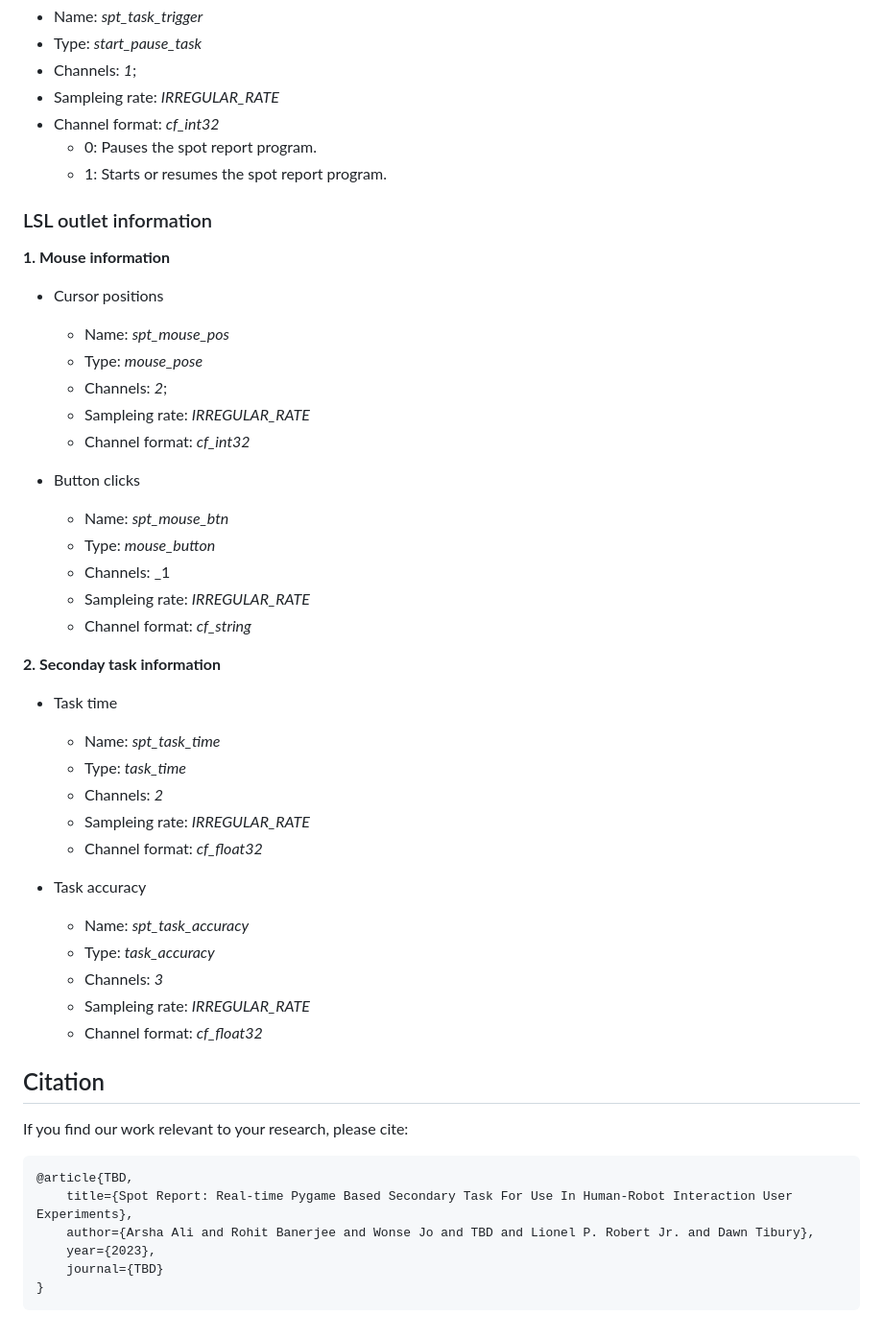
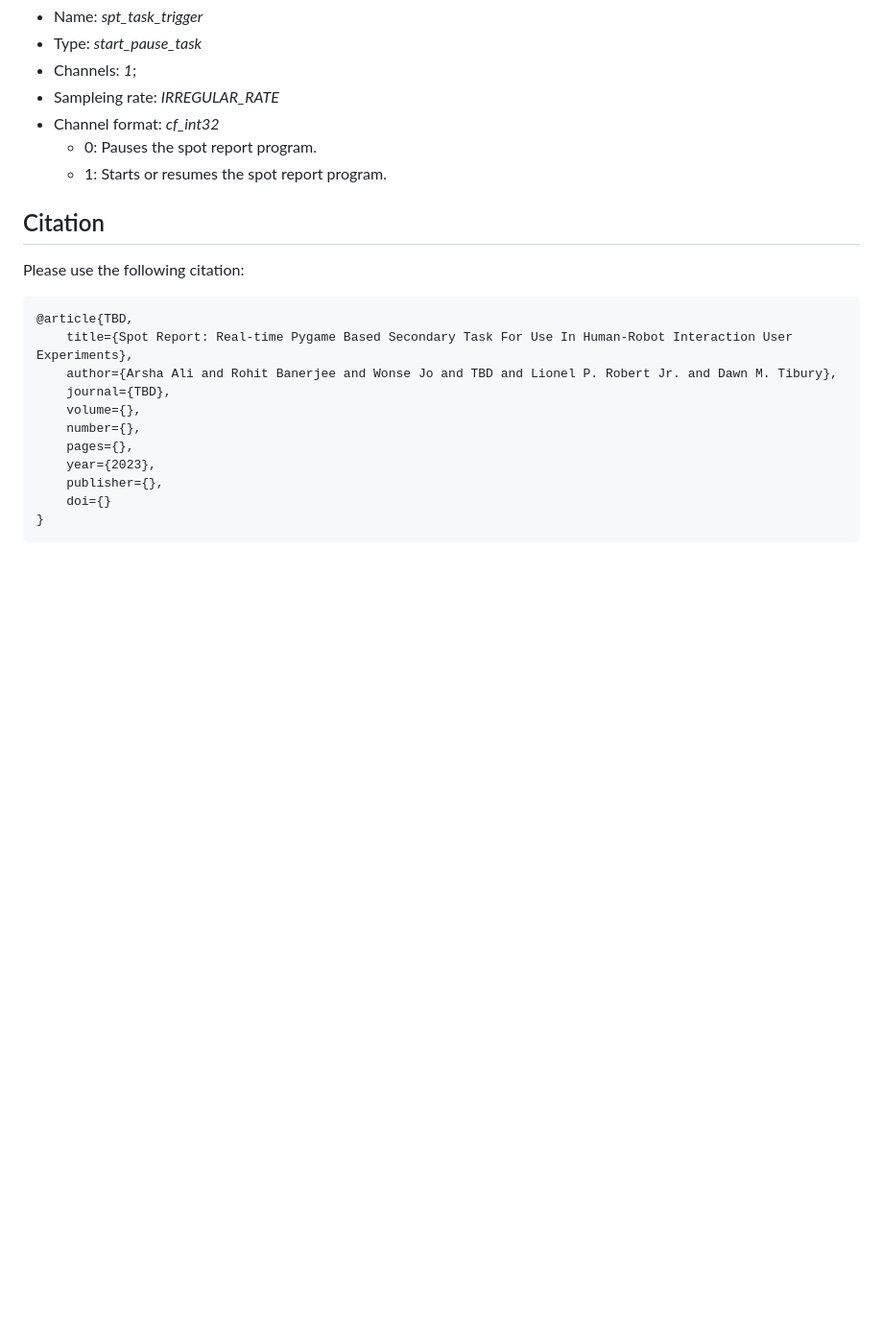
Before and after one commit to UMich-MAVRIC/SpotReport, a Markdown page: README.md, the part around the change printed below. Shown: that part at 96% size. GitHub-like rendering; blank space fills up the shorter version.

````diff
--- a/README.md
+++ b/README.md
@@ -118,45 +129,20 @@ There is standalone `.py` file `randomize_images.py` that can be used to randomi
      * 0: Pauses the spot report program.
      * 1: Starts or resumes the spot report program.
 
-### LSL outlet information
-**1. Mouse information**
-* Cursor positions
-  * Name: _spt_mouse_pos_
-  * Type: _mouse_pose_
-  * Channels: _2_;
-  * Sampleing rate: _IRREGULAR_RATE_
-  * Channel format: _cf_int32_
-
-* Button clicks
-  * Name: _spt_mouse_btn_
-  * Type: _mouse_button_
-  * Channels: _1
-  * Sampleing rate: _IRREGULAR_RATE_
-  * Channel format: _cf_string_
-
-**2. Seconday task information**
-* Task time
-  * Name: _spt_task_time_
-  * Type: _task_time_
-  * Channels: _2_
-  * Sampleing rate: _IRREGULAR_RATE_
-  * Channel format: _cf_float32_
-
-* Task accuracy
-  * Name: _spt_task_accuracy_
-  * Type: _task_accuracy_
-  * Channels: _3_
-  * Sampleing rate: _IRREGULAR_RATE_
-  * Channel format: _cf_float32_
 
 
 ## Citation
-If you find our work relevant to your research, please cite:
+Please use the following citation:
 ```
 @article{TBD,
     title={Spot Report: Real-time Pygame Based Secondary Task For Use In Human-Robot Interaction User Experiments},
-    author={Arsha Ali and Rohit Banerjee and Wonse Jo and TBD and Lionel P. Robert Jr. and Dawn Tibury},
+    author={Arsha Ali and Rohit Banerjee and Wonse Jo and TBD and Lionel P. Robert Jr. and Dawn M. Tibury},
+    journal={TBD},
+    volume={},
+    number={},
+    pages={},
     year={2023},
-    journal={TBD}
+    publisher={},
+    doi={}
 }
 ```
````
Also changed, not shown: other parts of README.md (+64 -53 lines).
